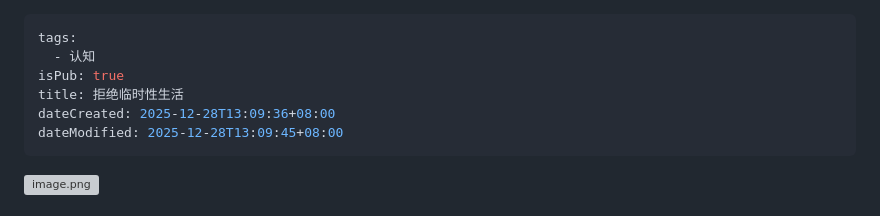
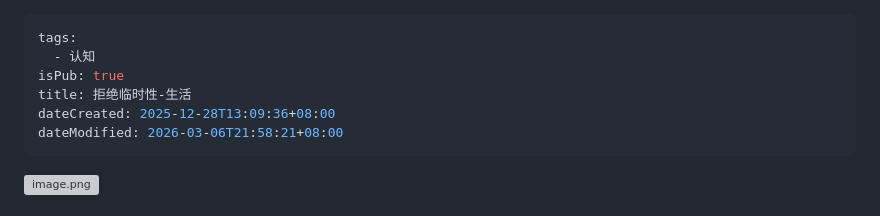
Before and after one commit to ifeichuan/Blog, a Markdown page: src/content/拒绝临时性-生活.md, the part around the change. GitHub-like rendering; grey boxes are pictures that could not be loaded.

```diff
--- a/src/content/拒绝临时性-生活.md
+++ b/src/content/拒绝临时性-生活.md
@@ -2,9 +2,9 @@
 tags:
   - 认知
 isPub: true
-title: 拒绝临时性生活
+title: 拒绝临时性-生活
 dateCreated: 2025-12-28T13:09:36+08:00
-dateModified: 2025-12-28T13:09:45+08:00
+dateModified: 2026-03-06T21:58:21+08:00
 ---
 ![image.png](https://s2.loli.net/2025/12/28/ObAi8mZLwT9HoX2.png)
 
```
Also changed, not shown: src/content/简历计划.md (added, +14 -0 lines).
